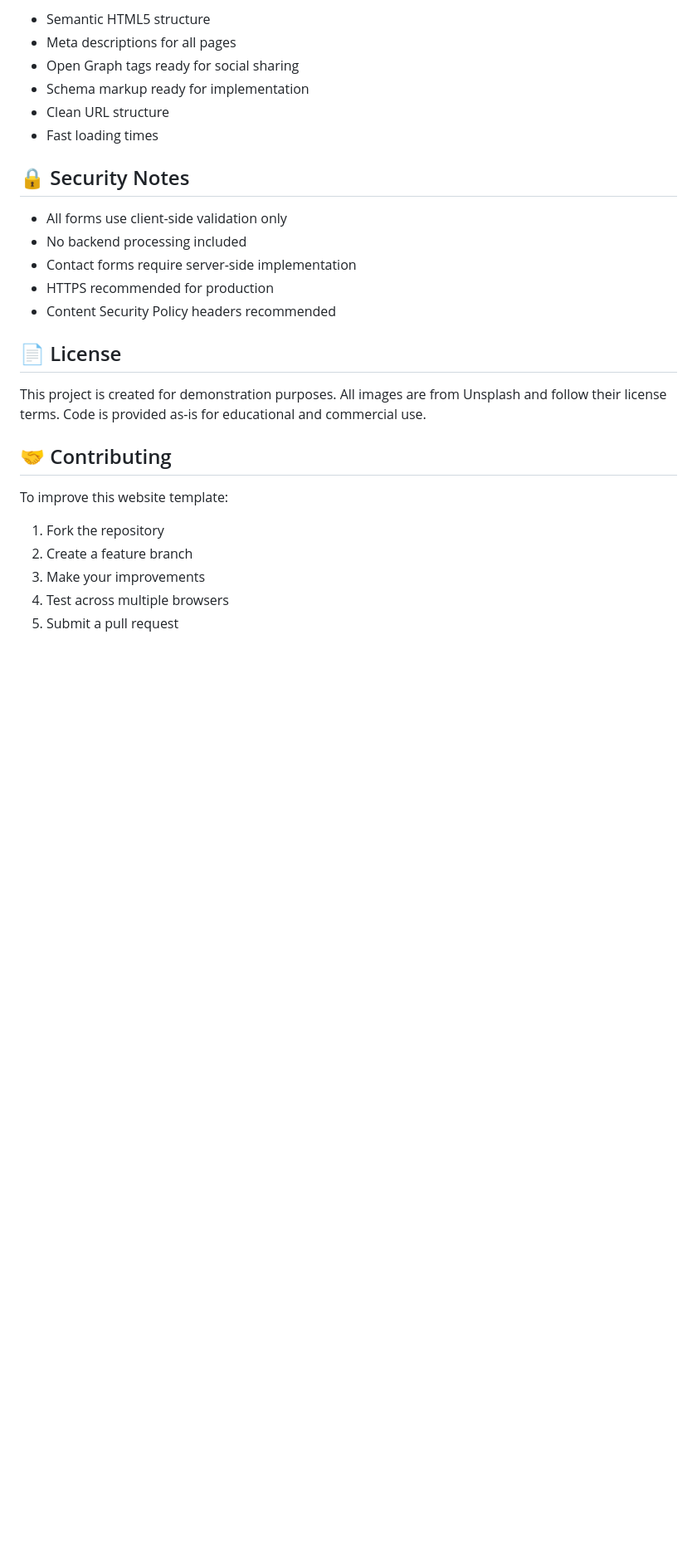
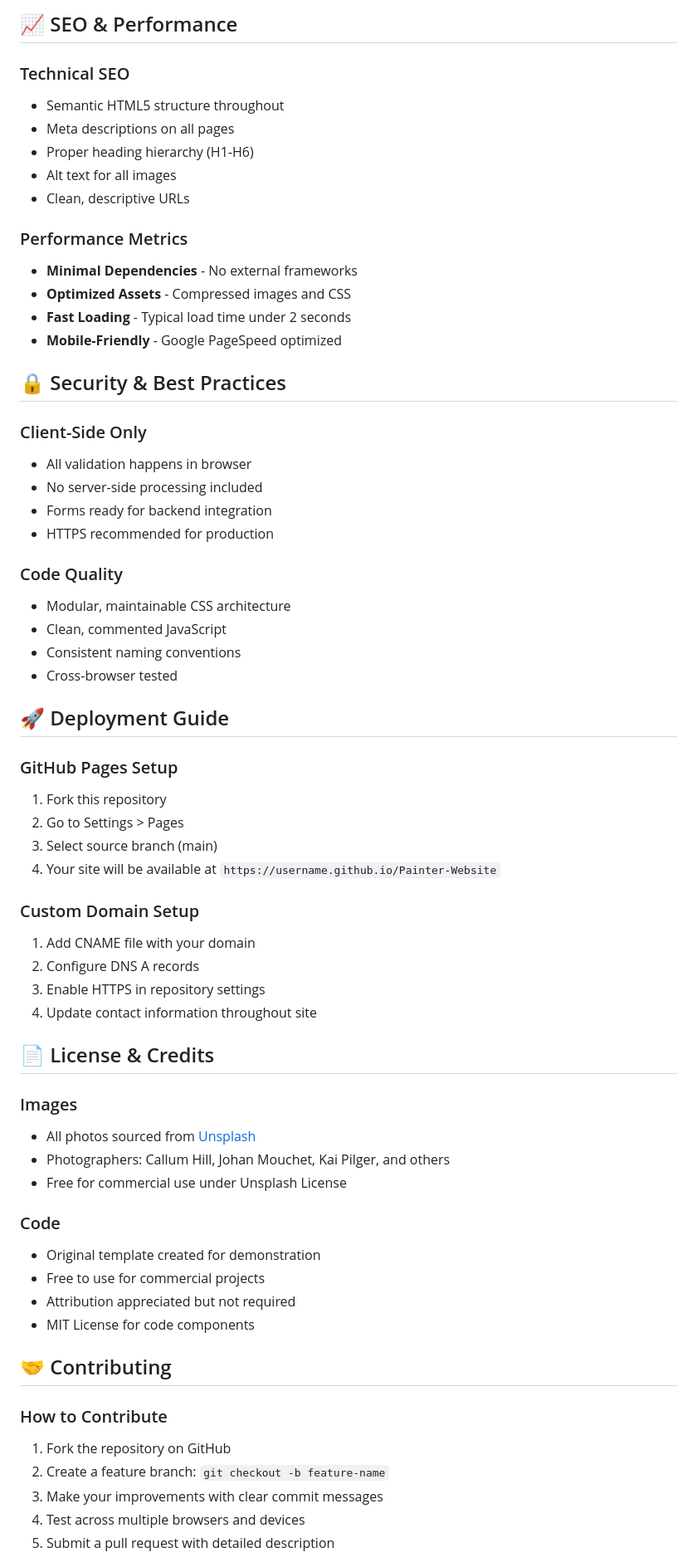
Before and after one commit to beniverse/Painter-Website, a Markdown page: README.md, the part around one of its changes. Shown at 83% size. Drawn GitHub-style; blank space fills up the shorter version.

```diff
--- a/README.md
+++ b/README.md
@@ -180,29 +206,66 @@ The website reflects the hands-on, authentic nature of professional painting wor
 
-- Semantic HTML5 structure
-- Meta descriptions for all pages
-- Open Graph tags ready for social sharing
-- Schema markup ready for implementation
-- Clean URL structure
-- Fast loading times
+## 📈 SEO & Performance
 
-## 🔒 Security Notes
+### Technical SEO
+- Semantic HTML5 structure throughout
+- Meta descriptions on all pages
+- Proper heading hierarchy (H1-H6)
+- Alt text for all images
+- Clean, descriptive URLs
 
-- All forms use client-side validation only
-- No backend processing included
-- Contact forms require server-side implementation
+### Performance Metrics
+- **Minimal Dependencies** - No external frameworks
+- **Optimized Assets** - Compressed images and CSS
+- **Fast Loading** - Typical load time under 2 seconds
+- **Mobile-Friendly** - Google PageSpeed optimized
+
+## 🔒 Security & Best Practices
+
+### Client-Side Only
+- All validation happens in browser
+- No server-side processing included
+- Forms ready for backend integration
 - HTTPS recommended for production
-- Content Security Policy headers recommended
 
-## 📄 License
+### Code Quality
+- Modular, maintainable CSS architecture
+- Clean, commented JavaScript
+- Consistent naming conventions
+- Cross-browser tested
 
-This project is created for demonstration purposes. All images are from Unsplash and follow their license terms. Code is provided as-is for educational and commercial use.
+## 🚀 Deployment Guide
+
+### GitHub Pages Setup
+1. Fork this repository
+2. Go to Settings > Pages
+3. Select source branch (main)
+4. Your site will be available at `https://username.github.io/Painter-Website`
+
+### Custom Domain Setup
+1. Add CNAME file with your domain
+2. Configure DNS A records
+3. Enable HTTPS in repository settings
+4. Update contact information throughout site
+
+## 📄 License & Credits
+
+### Images
+- All photos sourced from [Unsplash](https://unsplash.com)
+- Photographers: Callum Hill, Johan Mouchet, Kai Pilger, and others
+- Free for commercial use under Unsplash License
+
+### Code
+- Original template created for demonstration
+- Free to use for commercial projects
+- Attribution appreciated but not required
+- MIT License for code components
 
 ## 🤝 Contributing
 
-To improve this website template:
-1. Fork the repository
-2. Create a feature branch
-3. Make your improvements
-4. Test across multiple browsers
-5. Submit a pull request
+### How to Contribute
+1. Fork the repository on GitHub
+2. Create a feature branch: `git checkout -b feature-name`
+3. Make your improvements with clear commit messages
+4. Test across multiple browsers and devices
+5. Submit a pull request with detailed description
 
```
Also changed, not shown: other parts of README.md (+147 -107 lines).
